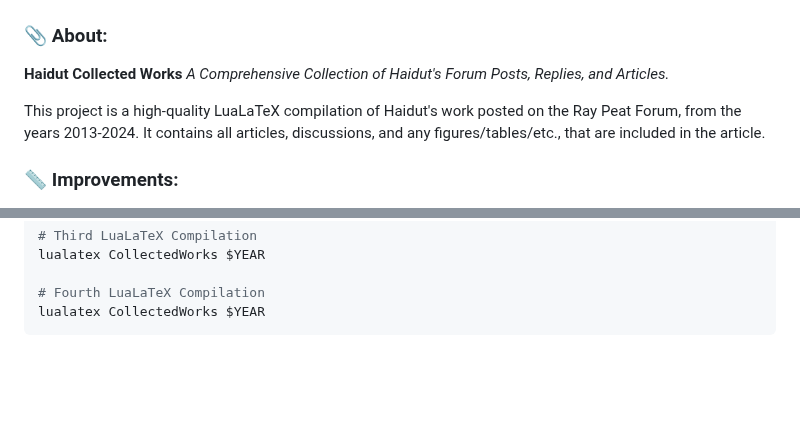
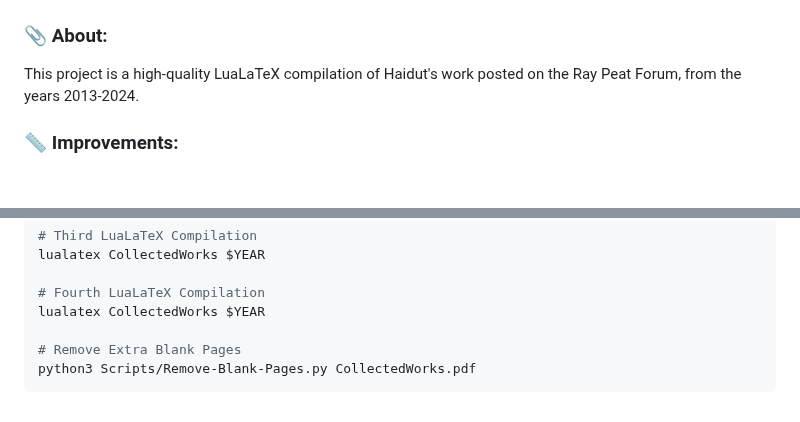
Before and after one commit to ibuybooks/haidut-collected-works, a Markdown page: README.md, 2 parts joined by grey strips. Drawn GitHub-style; blank space fills up the shorter version.

````diff
--- a/README.md
+++ b/README.md
@@ -102,10 +102,7 @@
 
 <h3>📎 About:</h3>
 
-**Haidut Collected Works**
-*A Comprehensive Collection of Haidut's Forum Posts, Replies, and Articles.*
-
-This project is a high-quality LuaLaTeX compilation of Haidut's work posted on the Ray Peat Forum, from the years 2013-2024. It contains all articles, discussions, and any figures/tables/etc., that are included in the article.
+This project is a high-quality LuaLaTeX compilation of Haidut's work posted on the Ray Peat Forum, from the years 2013-2024.
 
 <h3>📏 Improvements:</h3>
 
@@ -207,4 +204,7 @@ lualatex CollectedWorks $YEAR
 
 # Fourth LuaLaTeX Compilation
 lualatex CollectedWorks $YEAR
+
+# Remove Extra Blank Pages
+python3 Scripts/Remove-Blank-Pages.py CollectedWorks.pdf
 ```
````
